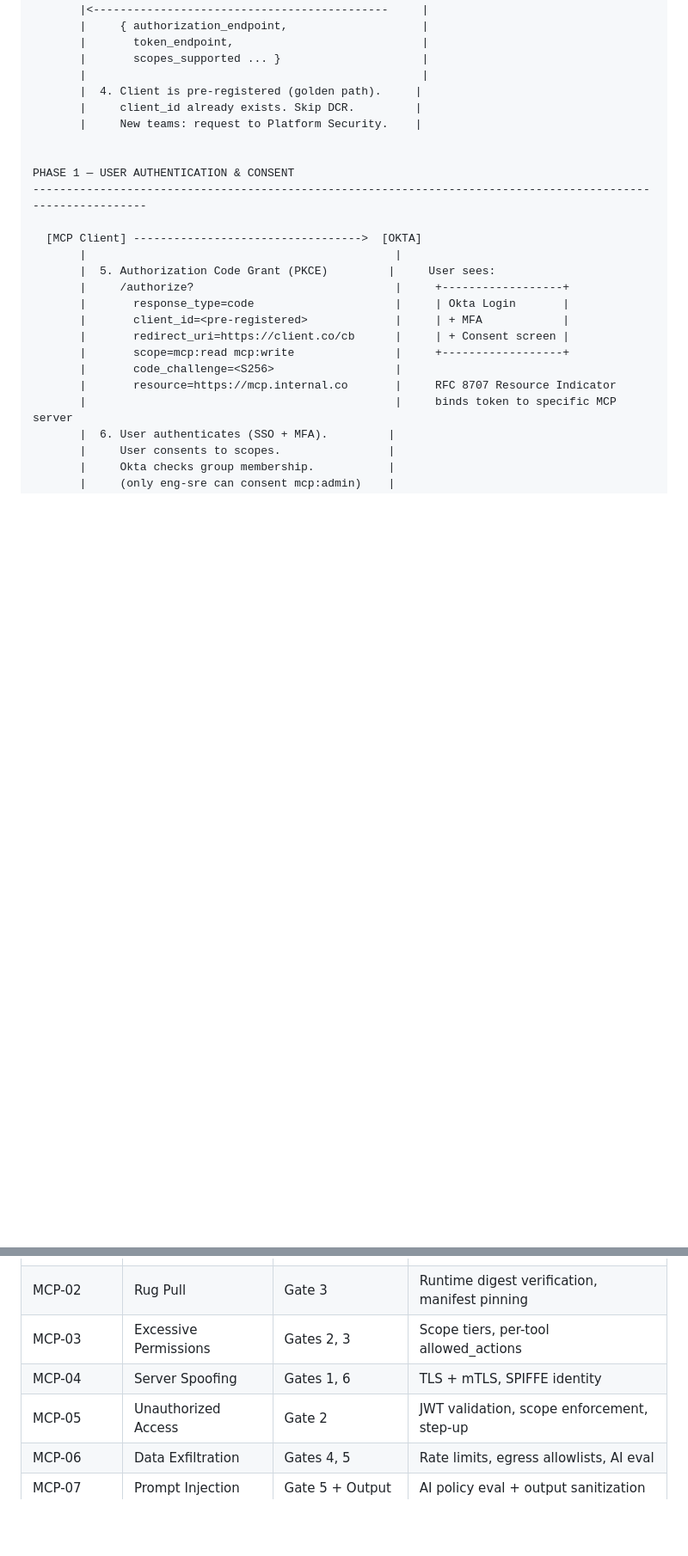
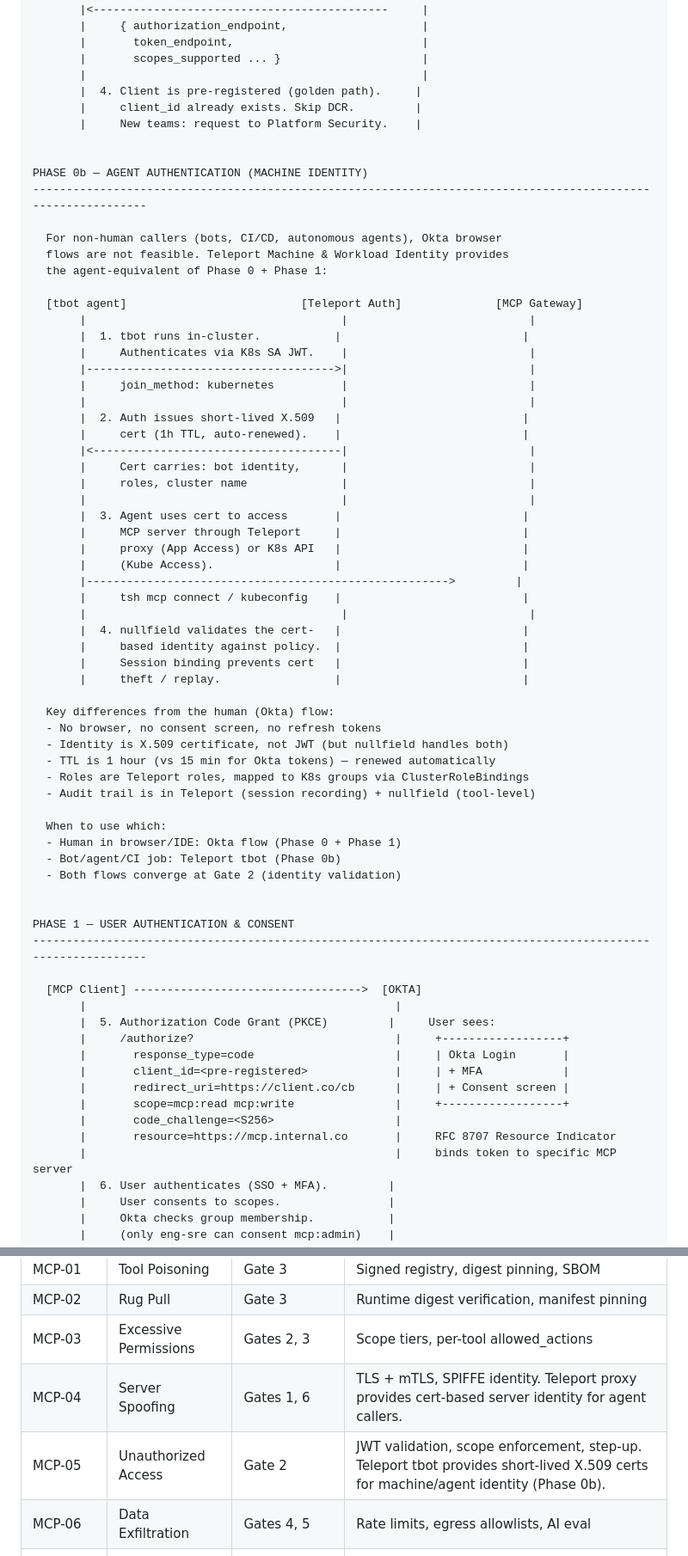
Before and after one commit to babywyrm/camazotz, a Markdown page: docs/mcp-at-scale-golden-path.md, 2 parts joined by grey strips. Shown at 86% size. GitHub-like rendering; blank space fills up the shorter version.

Commit message:
docs: add machine identity (Teleport) section to golden path
New Phase 0b covers agent/bot authentication via Teleport tbot as an
alternative to Okta for non-human callers. Adds flow diagram showing
tbot -> Teleport Auth -> cert -> MCP gateway path.

Updated OWASP MCP Top 10 mapping for MCP-04 and MCP-05 to note
Teleport's role in server identity and agent access control.

Updated Camazotz lab validation mapping with three new Teleport labs:
bot_identity_theft_lab, teleport_role_escalation_lab, cert_replay_lab.

```diff
--- a/docs/mcp-at-scale-golden-path.md
+++ b/docs/mcp-at-scale-golden-path.md
@@ -70,6 +70,51 @@ PHASE 0 — BOOTSTRAP (one-time per client install)
        |  4. Client is pre-registered (golden path).     |
        |     client_id already exists. Skip DCR.         |
        |     New teams: request to Platform Security.    |
+
+
+PHASE 0b — AGENT AUTHENTICATION (MACHINE IDENTITY)
+-------------------------------------------------------------------------------------------------------------
+
+  For non-human callers (bots, CI/CD, autonomous agents), Okta browser
+  flows are not feasible. Teleport Machine & Workload Identity provides
+  the agent-equivalent of Phase 0 + Phase 1:
+
+  [tbot agent]                          [Teleport Auth]              [MCP Gateway]
+       |                                      |                           |
+       |  1. tbot runs in-cluster.           |                           |
+       |     Authenticates via K8s SA JWT.    |                           |
+       |------------------------------------->|                           |
+       |     join_method: kubernetes          |                           |
+       |                                      |                           |
+       |  2. Auth issues short-lived X.509   |                           |
+       |     cert (1h TTL, auto-renewed).    |                           |
+       |<-------------------------------------|                           |
+       |     Cert carries: bot identity,      |                           |
+       |     roles, cluster name              |                           |
+       |                                      |                           |
+       |  3. Agent uses cert to access       |                           |
+       |     MCP server through Teleport     |                           |
+       |     proxy (App Access) or K8s API   |                           |
+       |     (Kube Access).                  |                           |
+       |------------------------------------------------------>         |
+       |     tsh mcp connect / kubeconfig    |                           |
+       |                                      |                           |
+       |  4. nullfield validates the cert-   |                           |
+       |     based identity against policy.  |                           |
+       |     Session binding prevents cert   |                           |
+       |     theft / replay.                 |                           |
+
+  Key differences from the human (Okta) flow:
+  - No browser, no consent screen, no refresh tokens
+  - Identity is X.509 certificate, not JWT (but nullfield handles both)
+  - TTL is 1 hour (vs 15 min for Okta tokens) — renewed automatically
+  - Roles are Teleport roles, mapped to K8s groups via ClusterRoleBindings
+  - Audit trail is in Teleport (session recording) + nullfield (tool-level)
+
+  When to use which:
+  - Human in browser/IDE: Okta flow (Phase 0 + Phase 1)
+  - Bot/agent/CI job: Teleport tbot (Phase 0b)
+  - Both flows converge at Gate 2 (identity validation)
 
 
 PHASE 1 — USER AUTHENTICATION & CONSENT
@@ -813,8 +858,8 @@ How each golden path gate defends against the [OWASP MCP Top 10 (2025)](https://
 | MCP-01 | Tool Poisoning | Gate 3 | Signed registry, digest pinning, SBOM |
 | MCP-02 | Rug Pull | Gate 3 | Runtime digest verification, manifest pinning |
 | MCP-03 | Excessive Permissions | Gates 2, 3 | Scope tiers, per-tool allowed_actions |
-| MCP-04 | Server Spoofing | Gates 1, 6 | TLS + mTLS, SPIFFE identity |
-| MCP-05 | Unauthorized Access | Gate 2 | JWT validation, scope enforcement, step-up |
+| MCP-04 | Server Spoofing | Gates 1, 6 | TLS + mTLS, SPIFFE identity. Teleport proxy provides cert-based server identity for agent callers. |
+| MCP-05 | Unauthorized Access | Gate 2 | JWT validation, scope enforcement, step-up. Teleport tbot provides short-lived X.509 certs for machine/agent identity (Phase 0b). |
 | MCP-06 | Data Exfiltration | Gates 4, 5 | Rate limits, egress allowlists, AI eval |
 | MCP-07 | Prompt Injection | Gate 5 + Output | AI policy eval + output sanitization |
 | MCP-08 | Audit & Telemetry | Phase 5 | Structured logging, signal tiers, OBS |
```
Also changed, not shown: other parts of docs/mcp-at-scale-golden-path.md (+3 -0 lines).
